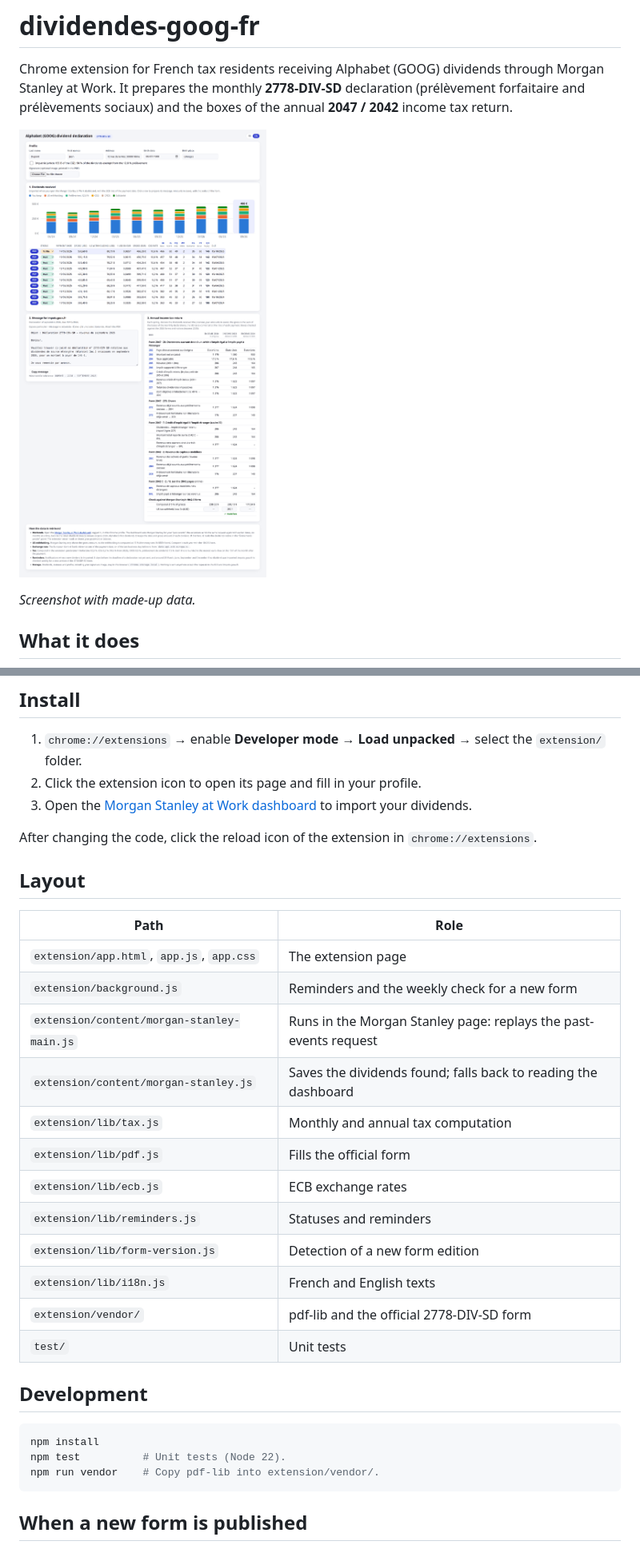
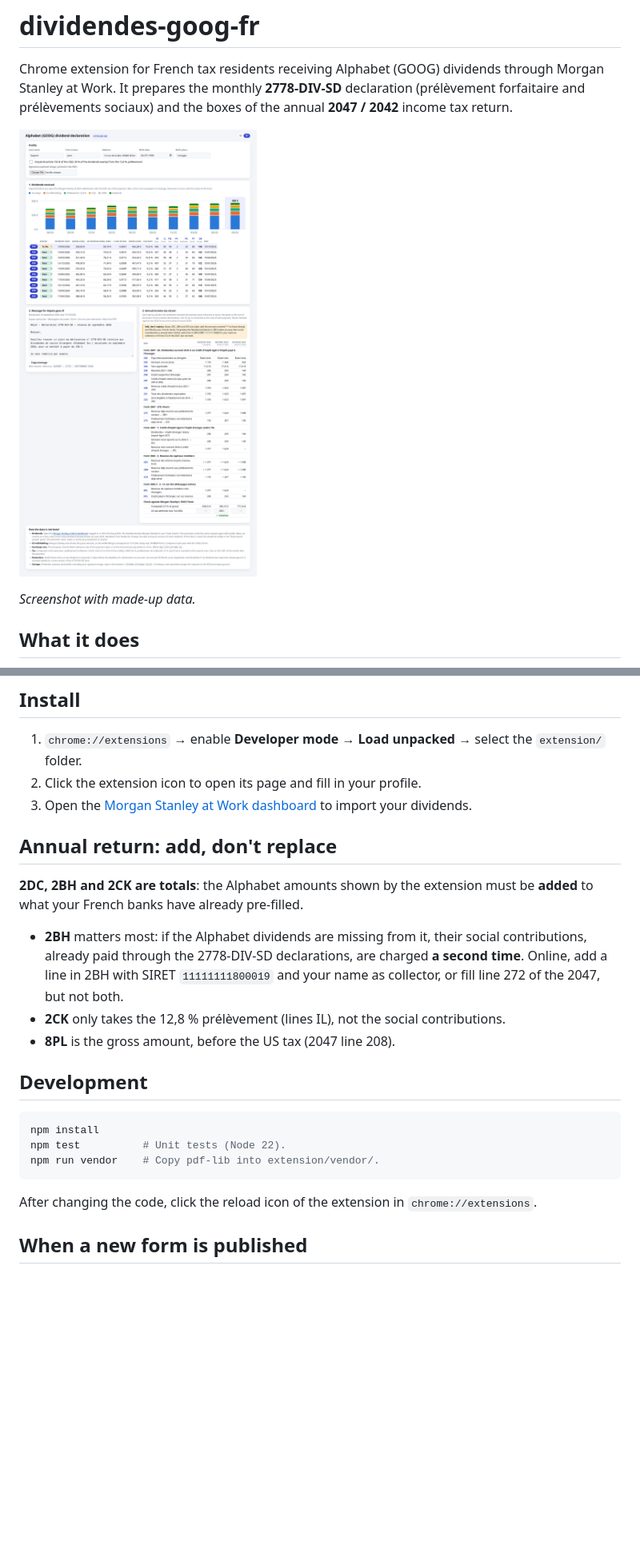
Before and after one commit to ArthurSonzogni/dividendes-goog-fr, a Markdown page: README.md, 2 parts joined by grey strips. Shown: that part at 80% size. Drawn GitHub-style; pictures changed too: docs/screenshot.png; blank space fills up the shorter version.

Commit message:
Warn that 2DC, 2BH and 2CK add to pre-filled amounts; trim README

````diff
--- a/README.md
+++ b/README.md
@@ -54,25 +54,19 @@ the site may break the import until the extension is updated.
 3. Open the [Morgan Stanley at Work dashboard](https://atwork.morganstanley.com/solium/servlet/ui/dashboard)
    to import your dividends.
 
-After changing the code, click the reload icon of the extension in
-`chrome://extensions`.
+## Annual return: add, don't replace
 
-## Layout
+**2DC, 2BH and 2CK are totals**: the Alphabet amounts shown by the extension
+must be **added** to what your French banks have already pre-filled.
 
-| Path | Role |
-|---|---|
-| `extension/app.html`, `app.js`, `app.css` | The extension page |
-| `extension/background.js` | Reminders and the weekly check for a new form |
-| `extension/content/morgan-stanley-main.js` | Runs in the Morgan Stanley page: replays the past-events request |
-| `extension/content/morgan-stanley.js` | Saves the dividends found; falls back to reading the dashboard |
-| `extension/lib/tax.js` | Monthly and annual tax computation |
-| `extension/lib/pdf.js` | Fills the official form |
-| `extension/lib/ecb.js` | ECB exchange rates |
-| `extension/lib/reminders.js` | Statuses and reminders |
-| `extension/lib/form-version.js` | Detection of a new form edition |
-| `extension/lib/i18n.js` | French and English texts |
-| `extension/vendor/` | pdf-lib and the official 2778-DIV-SD form |
-| `test/` | Unit tests |
+- **2BH** matters most: if the Alphabet dividends are missing from it, their
+  social contributions, already paid through the 2778-DIV-SD declarations, are
+  charged **a second time**. Online, add a line in 2BH with SIRET
+  `11111111800019` and your name as collector, or fill line 272 of the 2047,
+  but not both.
+- **2CK** only takes the 12,8 % prélèvement (lines IL), not the social
+  contributions.
+- **8PL** is the gross amount, before the US tax (2047 line 208).
 
 ## Development
 
@@ -81,6 +75,9 @@ npm install
 npm test          # Unit tests (Node 22).
 npm run vendor    # Copy pdf-lib into extension/vendor/.
 ```
+
+After changing the code, click the reload icon of the extension in
+`chrome://extensions`.
 
 ## When a new form is published
 
````
Also changed, not shown: 4 other files.
